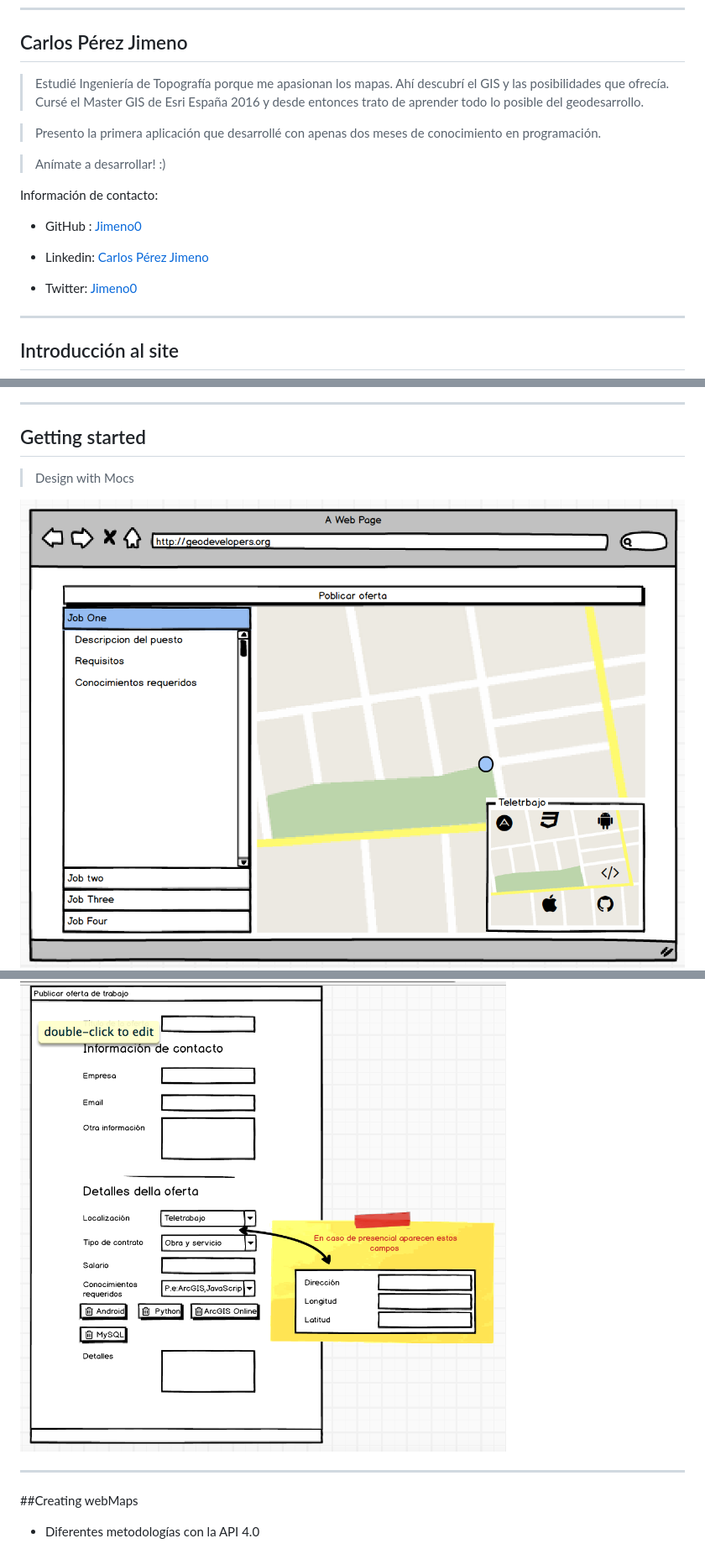
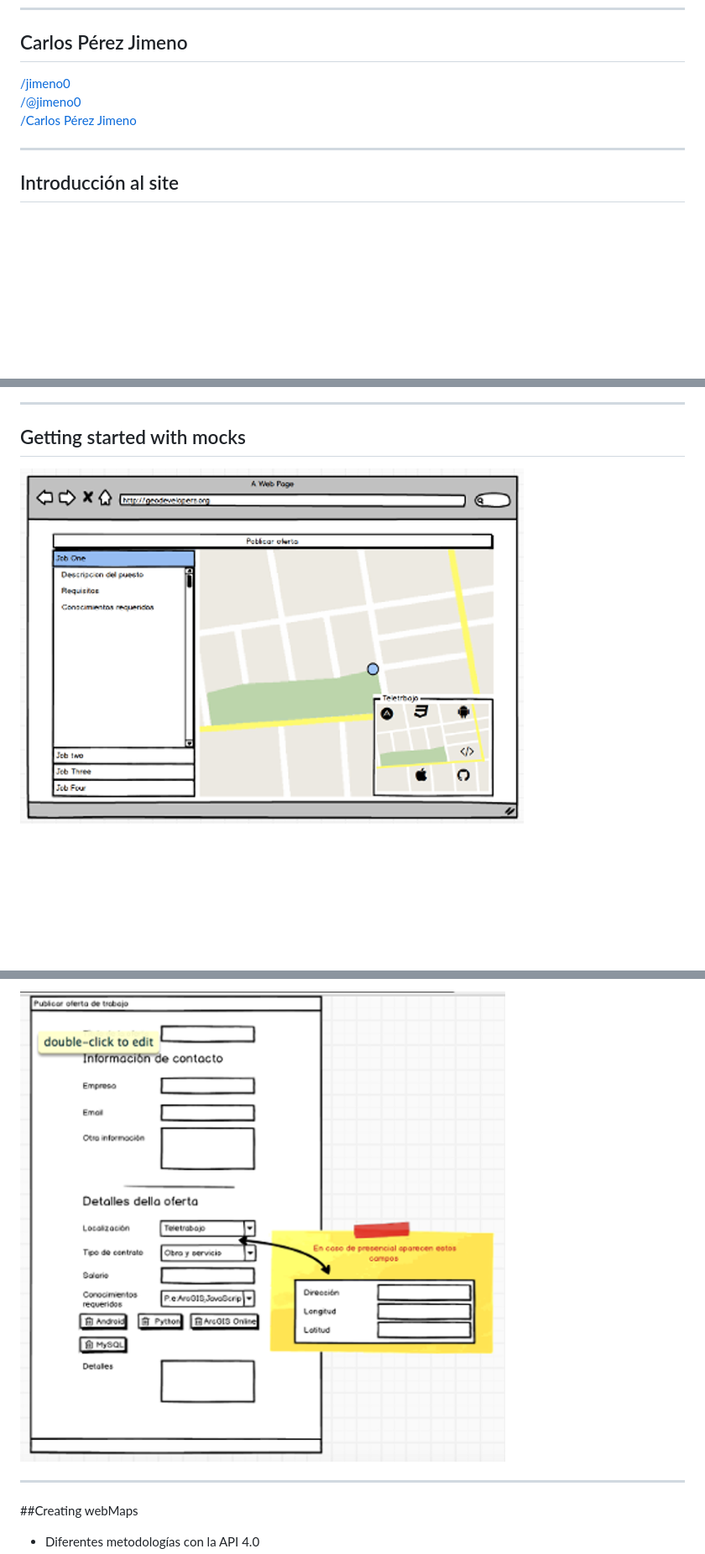
Before and after one commit to Jimeno0/presentations, a Markdown page: jobs-site/presentation.md, 3 parts joined by grey strips. Shown at 84% size. Drawn GitHub-style; pictures changed too: jobs-site/images/form.png, jobs-site/images/ventana-principal.png; blank space fills up the shorter version.

```diff
--- a/jobs-site/presentation.md
+++ b/jobs-site/presentation.md
@@ -16,25 +16,14 @@ Slides : [bit.ly/geo-dev-jobs](http://bit.ly/geo-dev-jobs)
 
 
 
->Estudié Ingeniería de Topografía porque me apasionan los mapas. Ahí descubrí el GIS y las posibilidades que ofrecía. Cursé el Master GIS de Esri España 2016 y desde entonces trato de aprender todo lo posible del geodesarrollo.
+<div>
+    <p>
+        <a href="https://github.com/jimeno0"><i class="fa fa-github" title="GitHub"></i>/jimeno0</a><br />
+        <a href="https://twitter.com/jimeno0"><i class="fa fa-twitter" title="Twitter"></i>/@jimeno0</a><br />
+        <a href="https://www.linkedin.com/in/carlos-perez-jimeno-087b3390"><i class="fa fa-linkedin" title="linkedin"></i>/Carlos Pérez Jimeno</a>
+    </p>
+</div>
 
-
-
->Presento la primera aplicación que desarrollé con apenas dos meses de conocimiento en programación.
-
->Anímate a desarrollar! :)
-
-
-
-Información de contacto:
-
-
-
-* GitHub : [Jimeno0](https://github.com/Jimeno0)
-
-* Linkedin: [Carlos Pérez Jimeno](https://www.linkedin.com/in/carlos-perez-jimeno-087b3390?trk=nav_responsive_tab_profile_pic)
-
-* Twitter: [Jimeno0](https://twitter.com/jimeno0)
 
 ---
 
@@ -46,8 +36,7 @@ Información de contacto:
 
 <!-- .slide: class="section" -->
 
-## Getting started
+## Getting started with mocks
 
-> Design with Mocs
 
 ![ventana principal](images/ventana-principal.png)
```
Also changed, not shown: other parts of jobs-site/presentation.md (+35 -14 lines), jobs-site/images/jobs-site-portal.png (added), 1 other file.
